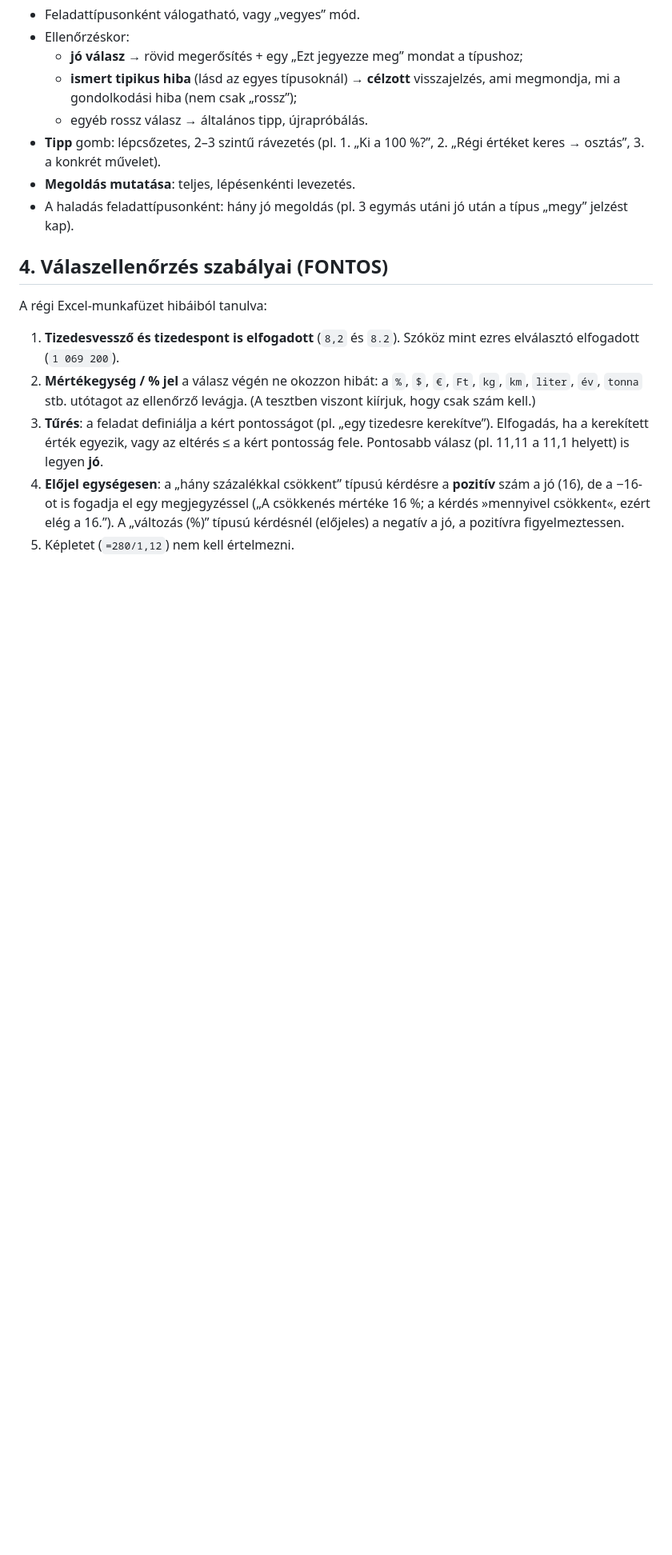
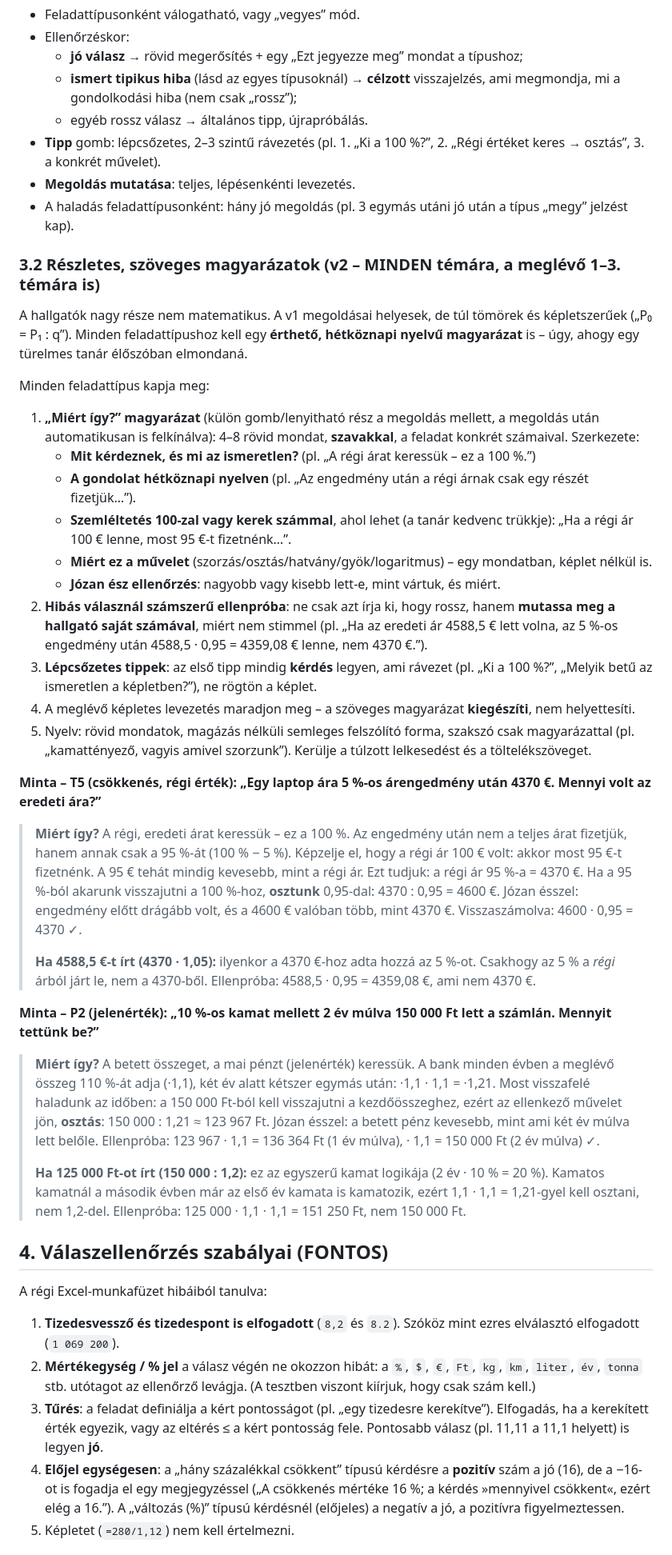
Before and after one commit to HKK82/gazdasagi-matek-gyakorlo, a Markdown page: SPEC.md, the part around the change. Shown at 80% size. GitHub-like rendering; blank space fills up the shorter version.

Commit message:
SPEC: részletes, szöveges magyarázatok minden feladattípushoz (3.2)
Co-Authored-By: Claude Opus 5.5 <noreply@anthropic.com>

```diff
--- a/SPEC.md
+++ b/SPEC.md
@@ -41,6 +41,43 @@ Ez a fájl a megrendelő (oktató) igényeit és a teljes szakmai tartalmat írj
 - **Tipp** gomb: lépcsőzetes, 2–3 szintű rávezetés (pl. 1. „Ki a 100 %?”, 2. „Régi értéket keres → osztás”, 3. a konkrét művelet).
 - **Megoldás mutatása**: teljes, lépésenkénti levezetés.
 - A haladás feladattípusonként: hány jó megoldás (pl. 3 egymás utáni jó után a típus „megy” jelzést kap).
+
+### 3.2 Részletes, szöveges magyarázatok (v2 – MINDEN témára, a meglévő 1–3. témára is)
+
+A hallgatók nagy része nem matematikus. A v1 megoldásai helyesek, de túl tömörek és képletszerűek („P₀ = P₁ : q”). Minden feladattípushoz kell egy **érthető, hétköznapi nyelvű magyarázat** is – úgy, ahogy egy türelmes tanár élőszóban elmondaná.
+
+Minden feladattípus kapja meg:
+
+1. **„Miért így?” magyarázat** (külön gomb/lenyitható rész a megoldás mellett, a megoldás után automatikusan is felkínálva): 4–8 rövid mondat, **szavakkal**, a feladat konkrét számaival. Szerkezete:
+   - **Mit kérdeznek, és mi az ismeretlen?** (pl. „A régi árat keressük – ez a 100 %.”)
+   - **A gondolat hétköznapi nyelven** (pl. „Az engedmény után a régi árnak csak egy részét fizetjük…”).
+   - **Szemléltetés 100-zal vagy kerek számmal**, ahol lehet (a tanár kedvenc trükkje): „Ha a régi ár 100 € lenne, most 95 €-t fizetnénk…”.
+   - **Miért ez a művelet** (szorzás/osztás/hatvány/gyök/logaritmus) – egy mondatban, képlet nélkül is.
+   - **Józan ész ellenőrzés**: nagyobb vagy kisebb lett-e, mint vártuk, és miért.
+2. **Hibás válasznál számszerű ellenpróba**: ne csak azt írja ki, hogy rossz, hanem **mutassa meg a hallgató saját számával**, miért nem stimmel (pl. „Ha az eredeti ár 4588,5 € lett volna, az 5 %-os engedmény után 4588,5 · 0,95 = 4359,08 € lenne, nem 4370 €.”).
+3. **Lépcsőzetes tippek**: az első tipp mindig **kérdés** legyen, ami rávezet (pl. „Ki a 100 %?”, „Melyik betű az ismeretlen a képletben?”), ne rögtön a képlet.
+4. A meglévő képletes levezetés maradjon meg – a szöveges magyarázat **kiegészíti**, nem helyettesíti.
+5. Nyelv: rövid mondatok, magázás nélküli semleges felszólító forma, szakszó csak magyarázattal (pl. „kamattényező, vagyis amivel szorzunk”). Kerülje a túlzott lelkesedést és a töltelékszöveget.
+
+**Minta – T5 (csökkenés, régi érték): „Egy laptop ára 5 %-os árengedmény után 4370 €. Mennyi volt az eredeti ára?”**
+
+> **Miért így?**
+> A régi, eredeti árat keressük – ez a 100 %. Az engedmény után nem a teljes árat fizetjük, hanem annak csak a 95 %-át (100 % − 5 %).
+> Képzelje el, hogy a régi ár 100 € volt: akkor most 95 €-t fizetnénk. A 95 € tehát mindig kevesebb, mint a régi ár.
+> Ezt tudjuk: a régi ár 95 %-a = 4370 €. Ha a 95 %-ból akarunk visszajutni a 100 %-hoz, **osztunk** 0,95-dal: 4370 : 0,95 = 4600 €.
+> Józan ésszel: engedmény előtt drágább volt, és a 4600 € valóban több, mint 4370 €. Visszaszámolva: 4600 · 0,95 = 4370 ✓.
+>
+> **Ha 4588,5 €-t írt (4370 · 1,05):** ilyenkor a 4370 €-hoz adta hozzá az 5 %-ot. Csakhogy az 5 % a *régi* árból járt le, nem a 4370-ből. Ellenpróba: 4588,5 · 0,95 = 4359,08 €, ami nem 4370 €.
+
+**Minta – P2 (jelenérték): „10 %-os kamat mellett 2 év múlva 150 000 Ft lett a számlán. Mennyit tettünk be?”**
+
+> **Miért így?**
+> A betett összeget, a mai pénzt (jelenérték) keressük. A bank minden évben a meglévő összeg 110 %-át adja (·1,1), két év alatt kétszer egymás után: ·1,1 · 1,1 = ·1,21.
+> Most visszafelé haladunk az időben: a 150 000 Ft-ból kell visszajutni a kezdőösszeghez, ezért az ellenkező művelet jön, **osztás**: 150 000 : 1,21 ≈ 123 967 Ft.
+> Józan ésszel: a betett pénz kevesebb, mint ami két év múlva lett belőle.
+> Ellenpróba: 123 967 · 1,1 = 136 364 Ft (1 év múlva), · 1,1 = 150 000 Ft (2 év múlva) ✓.
+>
+> **Ha 125 000 Ft-ot írt (150 000 : 1,2):** ez az egyszerű kamat logikája (2 év · 10 % = 20 %). Kamatos kamatnál a második évben már az első év kamata is kamatozik, ezért 1,1 · 1,1 = 1,21-gyel kell osztani, nem 1,2-del. Ellenpróba: 125 000 · 1,1 · 1,1 = 151 250 Ft, nem 150 000 Ft.
 
 ## 4. Válaszellenőrzés szabályai (FONTOS)
 
```
